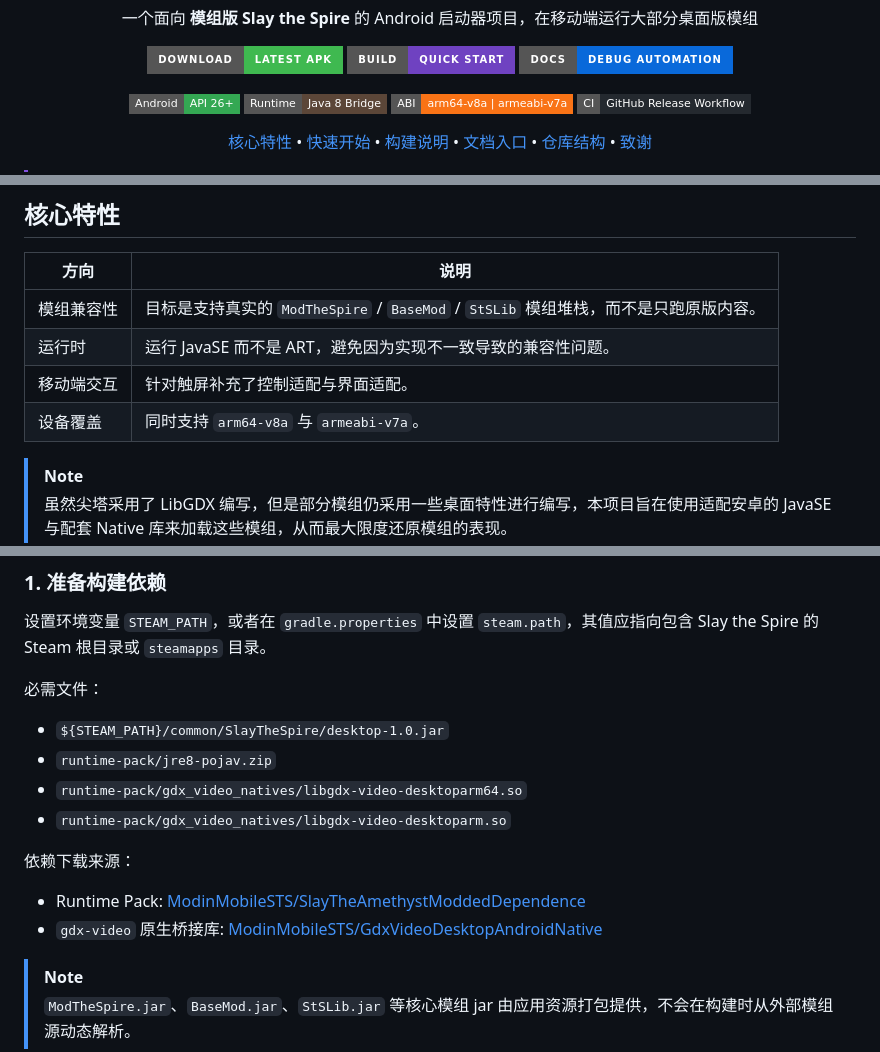
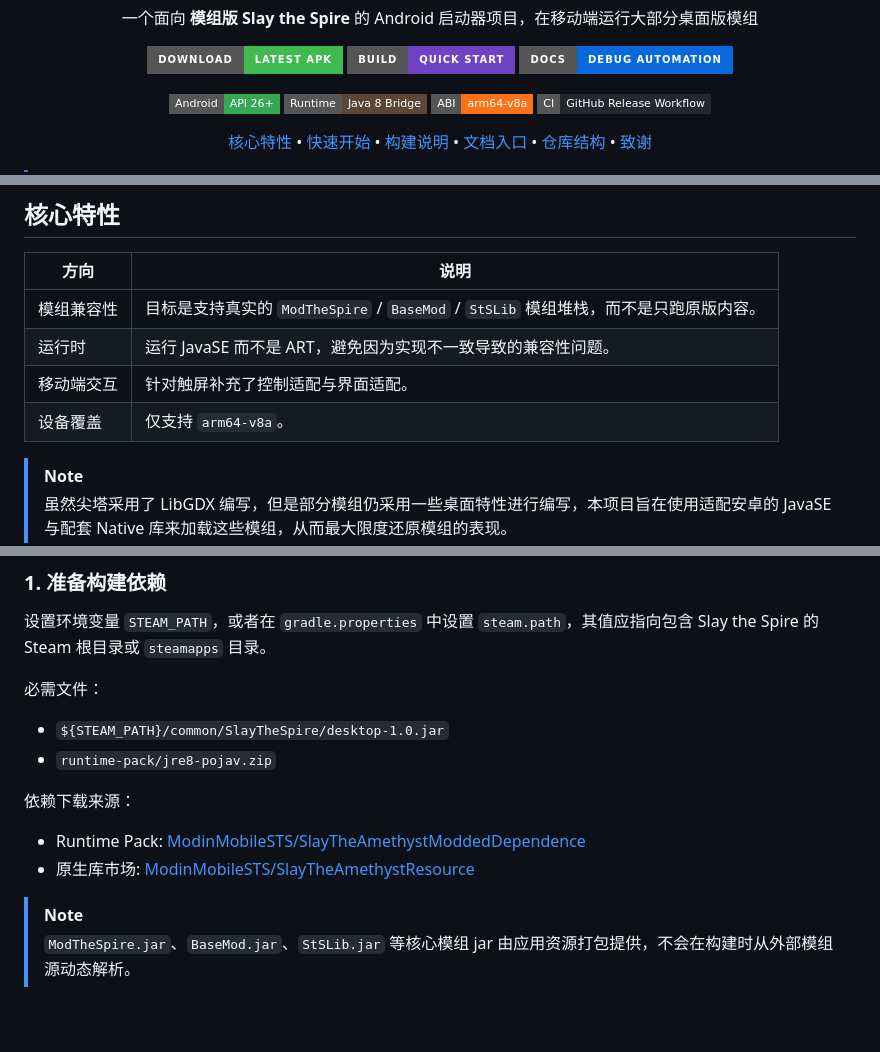
Before and after one commit to ModinMobileSTS/SlayTheAmethystModded, a Markdown page: README.md, 3 parts joined by grey strips. Rendered like a GitHub page; badges without logos; blank space fills up the shorter version.

Commit message:
docs: update runtime dependency and ABI notes

```diff
--- a/README.md
+++ b/README.md
@@ -27,7 +27,7 @@
 <p align="center">
   <img alt="Android API 26+" src="https://img.shields.io/badge/Android-API%2026%2B-34A853?style=flat-square&logo=android&logoColor=white" />
   <img alt="Runtime Java 8 Bridge" src="https://img.shields.io/badge/Runtime-Java%208%20Bridge-5b4638?style=flat-square&logo=openjdk&logoColor=white" />
-  <img alt="ABI arm64-v8a and armeabi-v7a" src="https://img.shields.io/badge/ABI-arm64--v8a%20%7C%20armeabi--v7a-f97316?style=flat-square" />
+  <img alt="ABI arm64-v8a" src="https://img.shields.io/badge/ABI-arm64--v8a-f97316?style=flat-square" />
   <img alt="CI GitHub Release Workflow" src="https://img.shields.io/badge/CI-GitHub%20Release%20Workflow-24292f?style=flat-square&logo=githubactions&logoColor=white" />
 </p>
 
@@ -52,7 +52,7 @@
 | 模组兼容性 | 目标是支持真实的 `ModTheSpire` / `BaseMod` / `StSLib` 模组堆栈，而不是只跑原版内容。 |
 | 运行时   | 运行 JavaSE 而不是 ART，避免因为实现不一致导致的兼容性问题。                          |
 | 移动端交互 | 针对触屏补充了控制适配与界面适配。                                             |
-| 设备覆盖  | 同时支持 `arm64-v8a` 与 `armeabi-v7a`。                             |
+| 设备覆盖  | 仅支持 `arm64-v8a`。                                             |
 
 > [!Note]
 > 虽然尖塔采用了 LibGDX 编写，但是部分模组仍采用一些桌面特性进行编写，本项目旨在使用适配安卓的 JavaSE 与配套 Native 库来加载这些模组，从而最大限度还原模组的表现。
@@ -67,12 +67,10 @@
 必需文件：
 - `${STEAM_PATH}/common/SlayTheSpire/desktop-1.0.jar`
 - `runtime-pack/jre8-pojav.zip`
-- `runtime-pack/gdx_video_natives/libgdx-video-desktoparm64.so`
-- `runtime-pack/gdx_video_natives/libgdx-video-desktoparm.so`
 
 依赖下载来源：
 - Runtime Pack: [ModinMobileSTS/SlayTheAmethystModdedDependence](https://github.com/ModinMobileSTS/SlayTheAmethystModdedDependence/releases/tag/pojav-jre8)
-- `gdx-video` 原生桥接库: [ModinMobileSTS/GdxVideoDesktopAndroidNative](https://github.com/ModinMobileSTS/GdxVideoDesktopAndroidNative/releases)
+- 原生库市场: [ModinMobileSTS/SlayTheAmethystResource](https://github.com/ModinMobileSTS/SlayTheAmethystResource)
 
 > [!NOTE]
 > `ModTheSpire.jar`、`BaseMod.jar`、`StSLib.jar` 等核心模组 jar 由应用资源打包提供，不会在构建时从外部模组源动态解析。
```
Also changed, not shown: docs/README.en.md (+1 -2 lines), docs/release-automation/README.md (+0 -1 lines).
